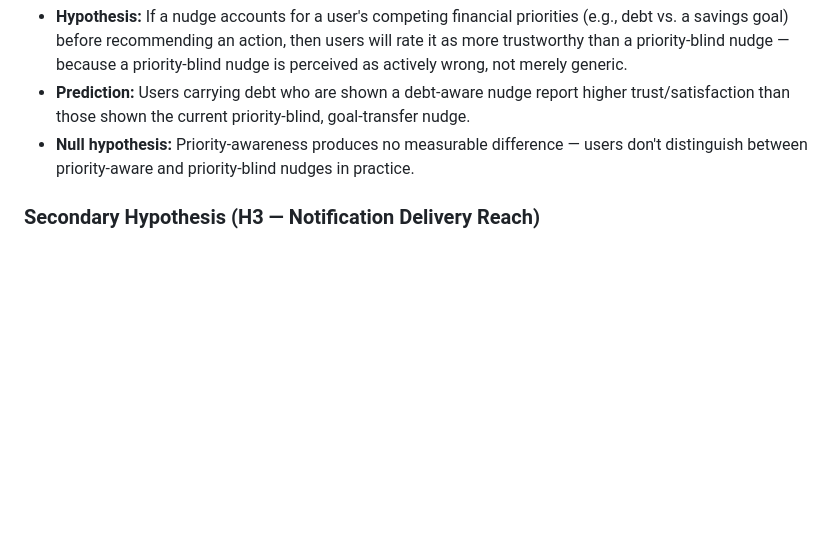
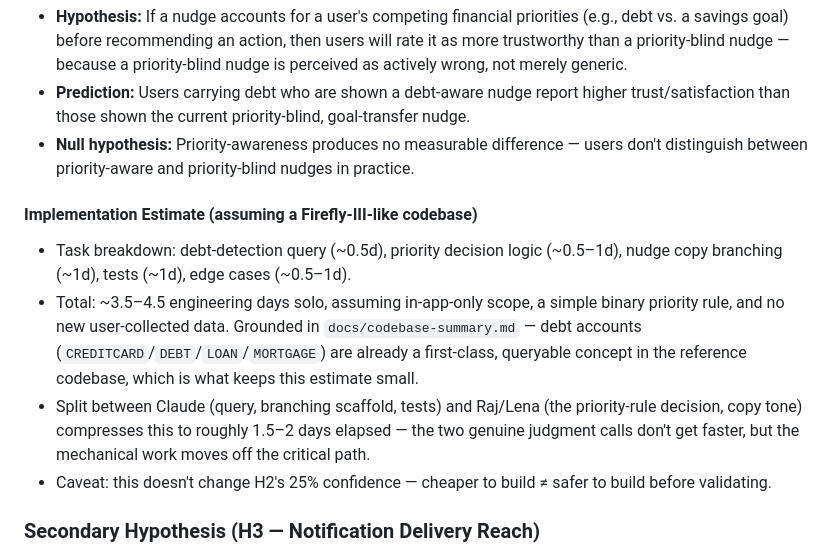
Before and after one commit to askeladden00/nudge-engage-v2, a Markdown page: docs/hypothesis.md, the part around the change. GitHub-like rendering; blank space fills up the shorter version.

```diff
--- a/docs/hypothesis.md
+++ b/docs/hypothesis.md
@@ -73,6 +73,12 @@ The four rounds surfaced three distinct, testable claims — not equally support
 - **Prediction:** Users carrying debt who are shown a debt-aware nudge report higher trust/satisfaction than those shown the current priority-blind, goal-transfer nudge.
 - **Null hypothesis:** Priority-awareness produces no measurable difference — users don't distinguish between priority-aware and priority-blind nudges in practice.
 
+#### Implementation Estimate (assuming a Firefly-III-like codebase)
+- Task breakdown: debt-detection query (~0.5d), priority decision logic (~0.5–1d), nudge copy branching (~1d), tests (~1d), edge cases (~0.5–1d).
+- Total: ~3.5–4.5 engineering days solo, assuming in-app-only scope, a simple binary priority rule, and no new user-collected data. Grounded in `docs/codebase-summary.md` — debt accounts (`CREDITCARD`/`DEBT`/`LOAN`/`MORTGAGE`) are already a first-class, queryable concept in the reference codebase, which is what keeps this estimate small.
+- Split between Claude (query, branching scaffold, tests) and Raj/Lena (the priority-rule decision, copy tone) compresses this to roughly 1.5–2 days elapsed — the two genuine judgment calls don't get faster, but the mechanical work moves off the critical path.
+- Caveat: this doesn't change H2's 25% confidence — cheaper to build ≠ safer to build before validating.
+
 ### Secondary Hypothesis (H3 — Notification Delivery Reach)
 *Support: weak (30%) — single simulated persona (Tom), with a weak, indirect echo in NPS #5 ("I just forget it exists") that speaks to low salience but isn't a direct match to the delivery-reach claim.*
 
```
Also changed, not shown: change_log.md (+5 -0 lines).
